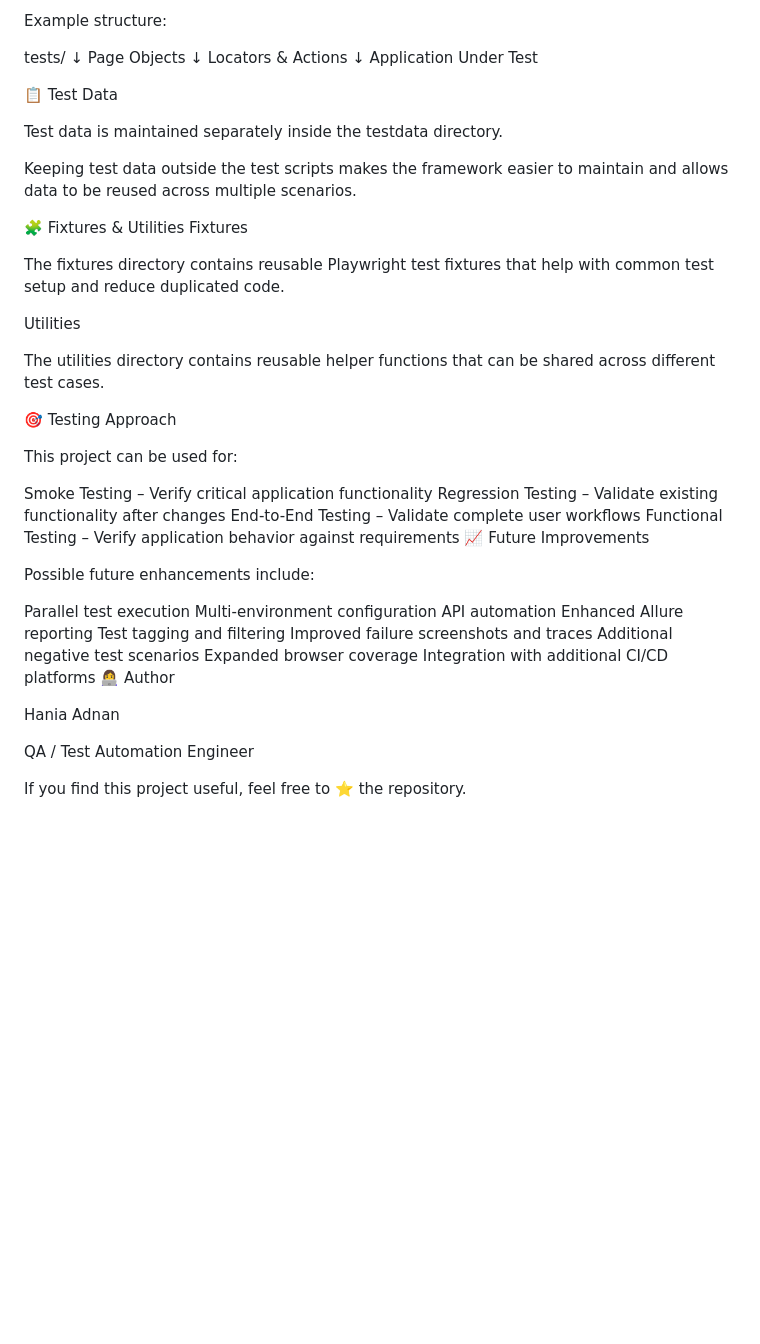
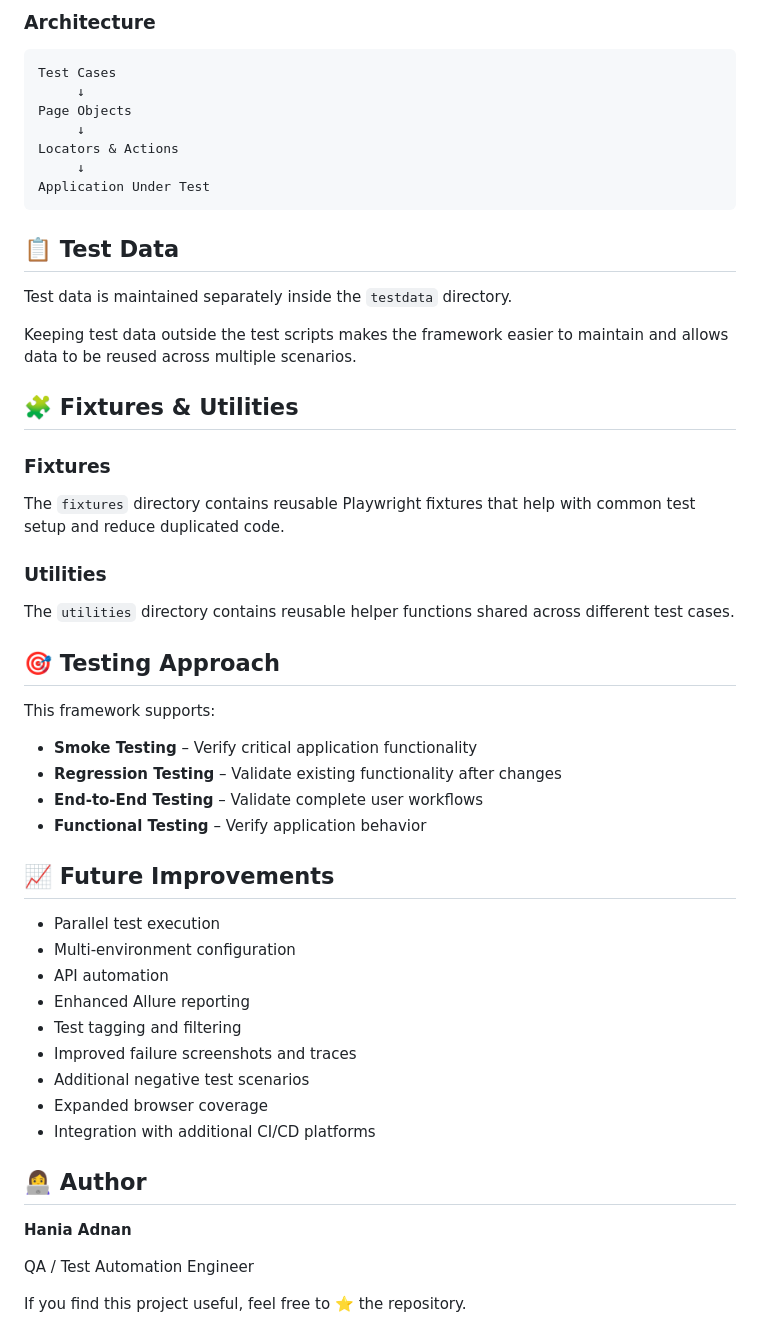
Before and after one commit to haniaadnan-10/Automation_Playwright, a Markdown page: README.md, the part around one of its changes. Drawn GitHub-style; blank space fills up the shorter version.

Commit message:
Revise README for improved structure and readability
Updated README to enhance formatting and clarity.

```diff
--- a/README.md
+++ b/README.md
@@ -141,53 +154,54 @@ More readable test cases
 
-Example structure:
+### Architecture
 
-tests/
-   ↓
-Page Objects
-   ↓
-Locators & Actions
-   ↓
-Application Under Test
+    Test Cases
+         ↓
+    Page Objects
+         ↓
+    Locators & Actions
+         ↓
+    Application Under Test
 
-📋 Test Data
+## 📋 Test Data
 
-Test data is maintained separately inside the testdata directory.
+Test data is maintained separately inside the `testdata` directory.
 
 Keeping test data outside the test scripts makes the framework easier to maintain and allows data to be reused across multiple scenarios.
 
-🧩 Fixtures & Utilities
-Fixtures
+## 🧩 Fixtures & Utilities
 
-The fixtures directory contains reusable Playwright test fixtures that help with common test setup and reduce duplicated code.
+### Fixtures
 
-Utilities
+The `fixtures` directory contains reusable Playwright fixtures that help with common test setup and reduce duplicated code.
 
-The utilities directory contains reusable helper functions that can be shared across different test cases.
+### Utilities
 
-🎯 Testing Approach
+The `utilities` directory contains reusable helper functions shared across different test cases.
 
-This project can be used for:
+## 🎯 Testing Approach
 
-Smoke Testing – Verify critical application functionality
-Regression Testing – Validate existing functionality after changes
-End-to-End Testing – Validate complete user workflows
-Functional Testing – Verify application behavior against requirements
-📈 Future Improvements
+This framework supports:
 
-Possible future enhancements include:
+- **Smoke Testing** – Verify critical application functionality
+- **Regression Testing** – Validate existing functionality after changes
+- **End-to-End Testing** – Validate complete user workflows
+- **Functional Testing** – Verify application behavior
 
-Parallel test execution
-Multi-environment configuration
-API automation
-Enhanced Allure reporting
-Test tagging and filtering
-Improved failure screenshots and traces
-Additional negative test scenarios
-Expanded browser coverage
-Integration with additional CI/CD platforms
-👩‍💻 Author
+## 📈 Future Improvements
 
-Hania Adnan
+- Parallel test execution
+- Multi-environment configuration
+- API automation
+- Enhanced Allure reporting
+- Test tagging and filtering
+- Improved failure screenshots and traces
+- Additional negative test scenarios
+- Expanded browser coverage
+- Integration with additional CI/CD platforms
+
+## 👩‍💻 Author
+
+**Hania Adnan**
 
 QA / Test Automation Engineer
 
```
Also changed, not shown: other parts of README.md (+118 -105 lines).
